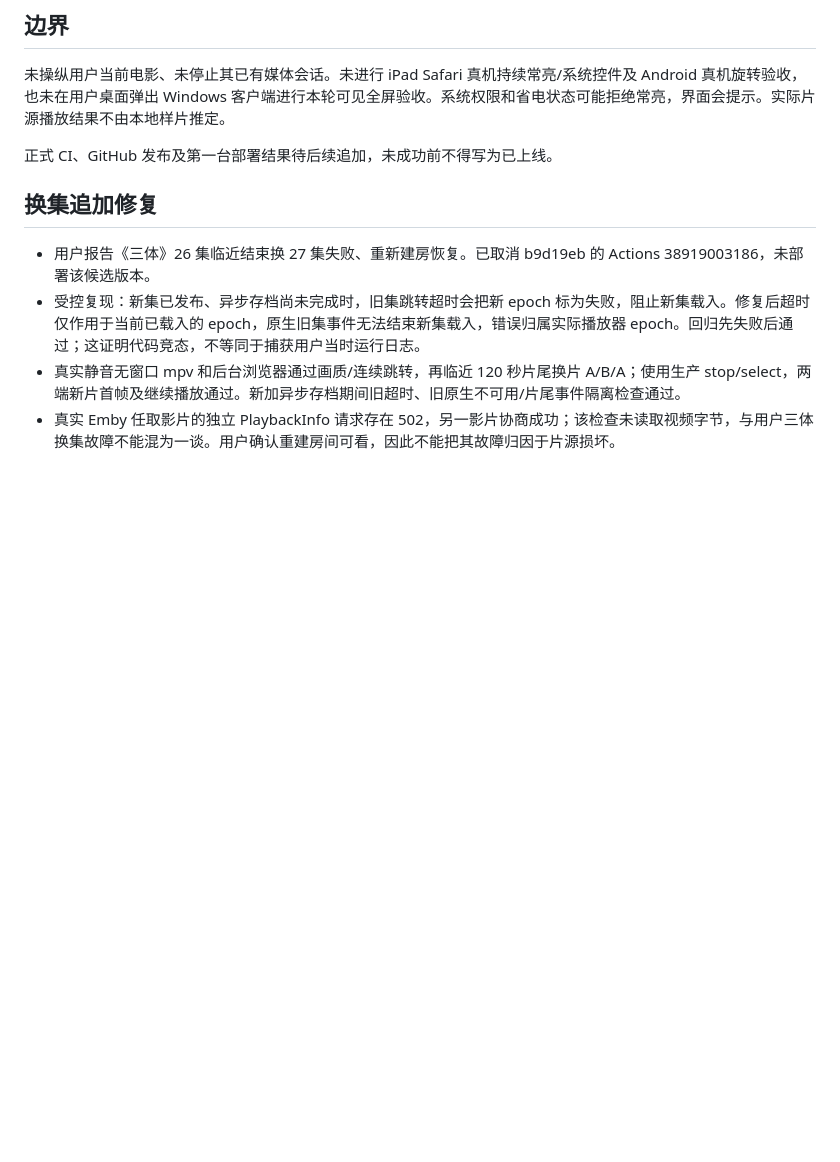
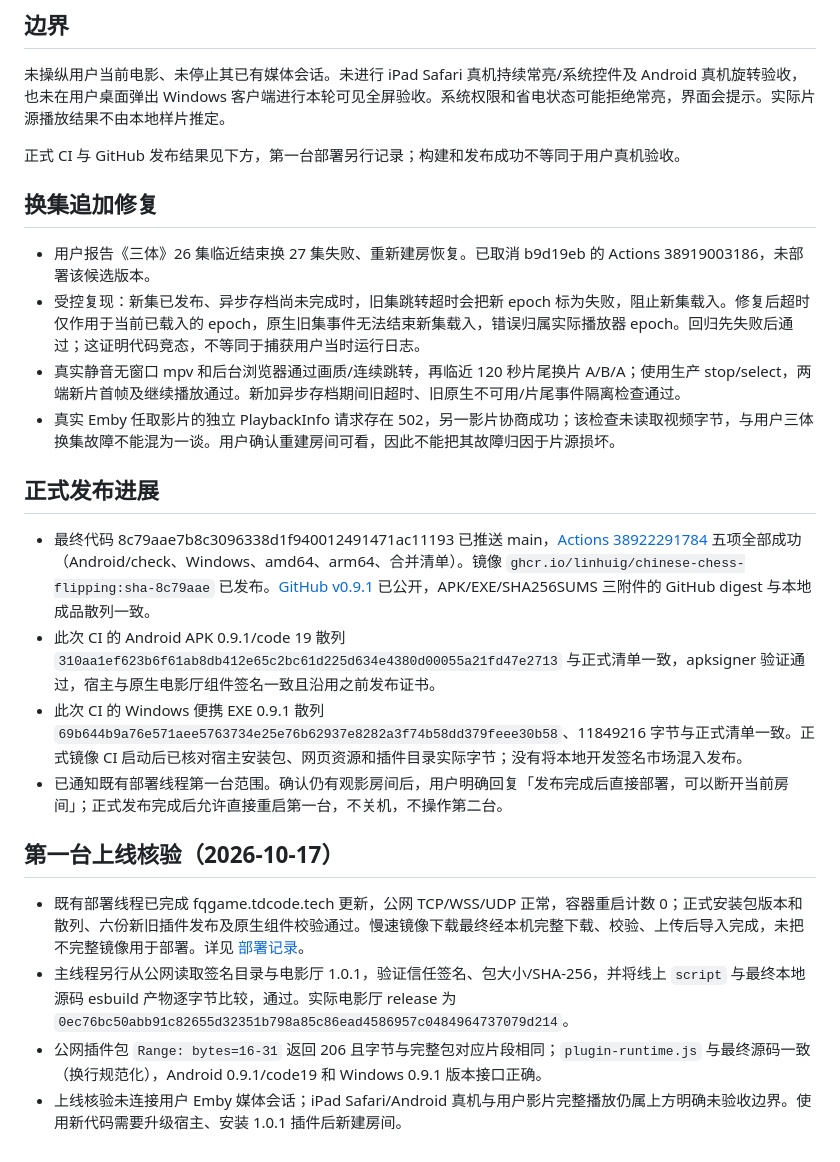
Before and after one commit to LinHuiG/chinese-chess-flipping, a Markdown page: docs/ACCEPTANCE_0_9_1.md, the part around the change. Drawn GitHub-style; blank space fills up the shorter version.

Commit message:
docs: record verified 0.9.1 release and first-server deployment

```diff
--- a/docs/ACCEPTANCE_0_9_1.md
+++ b/docs/ACCEPTANCE_0_9_1.md
@@ -23,7 +23,7 @@
 
 未操纵用户当前电影、未停止其已有媒体会话。未进行 iPad Safari 真机持续常亮/系统控件及 Android 真机旋转验收，也未在用户桌面弹出 Windows 客户端进行本轮可见全屏验收。系统权限和省电状态可能拒绝常亮，界面会提示。实际片源播放结果不由本地样片推定。
 
-正式 CI、GitHub 发布及第一台部署结果待后续追加，未成功前不得写为已上线。
+正式 CI 与 GitHub 发布结果见下方，第一台部署另行记录；构建和发布成功不等同于用户真机验收。
 
 ## 换集追加修复
 
@@ -31,3 +31,17 @@
 - 受控复现：新集已发布、异步存档尚未完成时，旧集跳转超时会把新 epoch 标为失败，阻止新集载入。修复后超时仅作用于当前已载入的 epoch，原生旧集事件无法结束新集载入，错误归属实际播放器 epoch。回归先失败后通过；这证明代码竞态，不等同于捕获用户当时运行日志。
 - 真实静音无窗口 mpv 和后台浏览器通过画质/连续跳转，再临近 120 秒片尾换片 A/B/A；使用生产 stop/select，两端新片首帧及继续播放通过。新加异步存档期间旧超时、旧原生不可用/片尾事件隔离检查通过。
 - 真实 Emby 任取影片的独立 PlaybackInfo 请求存在 502，另一影片协商成功；该检查未读取视频字节，与用户三体换集故障不能混为一谈。用户确认重建房间可看，因此不能把其故障归因于片源损坏。
+
+## 正式发布进展
+
+- 最终代码 8c79aae7b8c3096338d1f940012491471ac11193 已推送 main，[Actions 38922291784](https://github.com/LinHuiG/chinese-chess-flipping/actions/runs/38922291784) 五项全部成功（Android/check、Windows、amd64、arm64、合并清单）。镜像 `ghcr.io/linhuig/chinese-chess-flipping:sha-8c79aae` 已发布。[GitHub v0.9.1](https://github.com/LinHuiG/chinese-chess-flipping/releases/tag/v0.9.1) 已公开，APK/EXE/SHA256SUMS 三附件的 GitHub digest 与本地成品散列一致。
+- 此次 CI 的 Android APK 0.9.1/code 19 散列 `310aa1ef623b6f61ab8db412e65c2bc61d225d634e4380d00055a21fd47e2713` 与正式清单一致，apksigner 验证通过，宿主与原生电影厅组件签名一致且沿用之前发布证书。
+- 此次 CI 的 Windows 便携 EXE 0.9.1 散列 `69b644b9a76e571aee5763734e25e76b62937e8282a3f74b58dd379feee30b58`、11849216 字节与正式清单一致。正式镜像 CI 启动后已核对宿主安装包、网页资源和插件目录实际字节；没有将本地开发签名市场混入发布。
+- 已通知既有部署线程第一台范围。确认仍有观影房间后，用户明确回复「发布完成后直接部署，可以断开当前房间」；正式发布完成后允许直接重启第一台，不关机，不操作第二台。
+
+## 第一台上线核验（2026-10-17）
+
+- 既有部署线程已完成 fqgame.tdcode.tech 更新，公网 TCP/WSS/UDP 正常，容器重启计数 0；正式安装包版本和散列、六份新旧插件发布及原生组件校验通过。慢速镜像下载最终经本机完整下载、校验、上传后导入完成，未把不完整镜像用于部署。详见 [部署记录](DEPLOYMENT_0_9_1.md)。
+- 主线程另行从公网读取签名目录与电影厅 1.0.1，验证信任签名、包大小/SHA-256，并将线上 `script` 与最终本地源码 esbuild 产物逐字节比较，通过。实际电影厅 release 为 `0ec76bc50abb91c82655d32351b798a85c86ead4586957c0484964737079d214`。
+- 公网插件包 `Range: bytes=16-31` 返回 206 且字节与完整包对应片段相同；`plugin-runtime.js` 与最终源码一致（换行规范化），Android 0.9.1/code19 和 Windows 0.9.1 版本接口正确。
+- 上线核验未连接用户 Emby 媒体会话；iPad Safari/Android 真机与用户影片完整播放仍属上方明确未验收边界。使用新代码需要升级宿主、安装 1.0.1 插件后新建房间。
```
Also changed, not shown: PROJECT_STATUS.md (+4 -2 lines), docs/DEPLOYMENT_0_9_1.md (added, +40 -0 lines).
